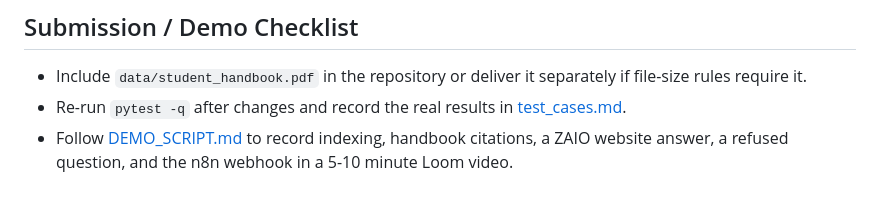
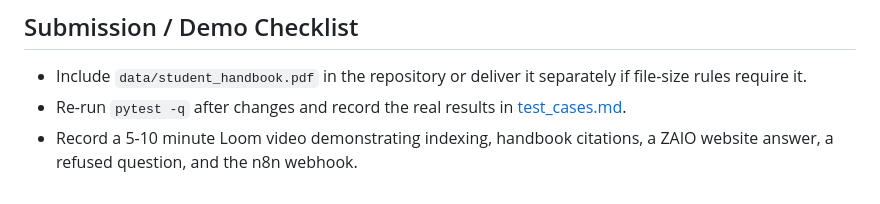
Before and after one commit to litzleon89-lgtm/zaio-rag-assistant, a Markdown page: README.md, the part around the change. GitHub-like rendering.

Commit message:
Remove Loom demo script

```diff
--- a/README.md
+++ b/README.md
@@ -54,4 +54,4 @@ The workflow in [n8n/zaio-rag-workflow.json](n8n/zaio-rag-workflow.json) was imp
 
 - Include `data/student_handbook.pdf` in the repository or deliver it separately if file-size rules require it.
 - Re-run `pytest -q` after changes and record the real results in [test_cases.md](test_cases.md).
-- Follow [DEMO_SCRIPT.md](DEMO_SCRIPT.md) to record indexing, handbook citations, a ZAIO website answer, a refused question, and the n8n webhook in a 5-10 minute Loom video.
+- Record a 5-10 minute Loom video demonstrating indexing, handbook citations, a ZAIO website answer, a refused question, and the n8n webhook.
```
Also changed, not shown: DEMO_SCRIPT.md (deleted, +0 -65 lines).
